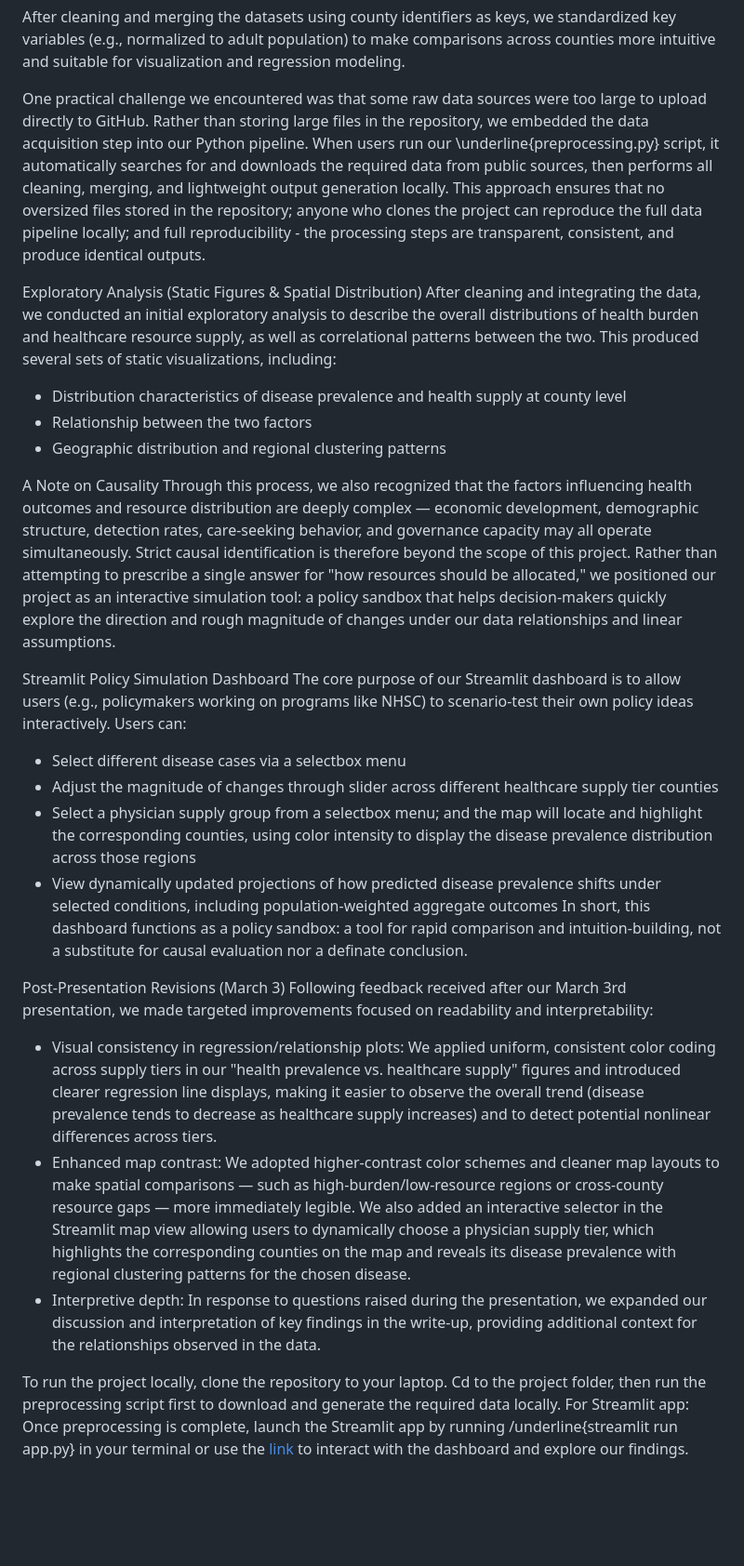
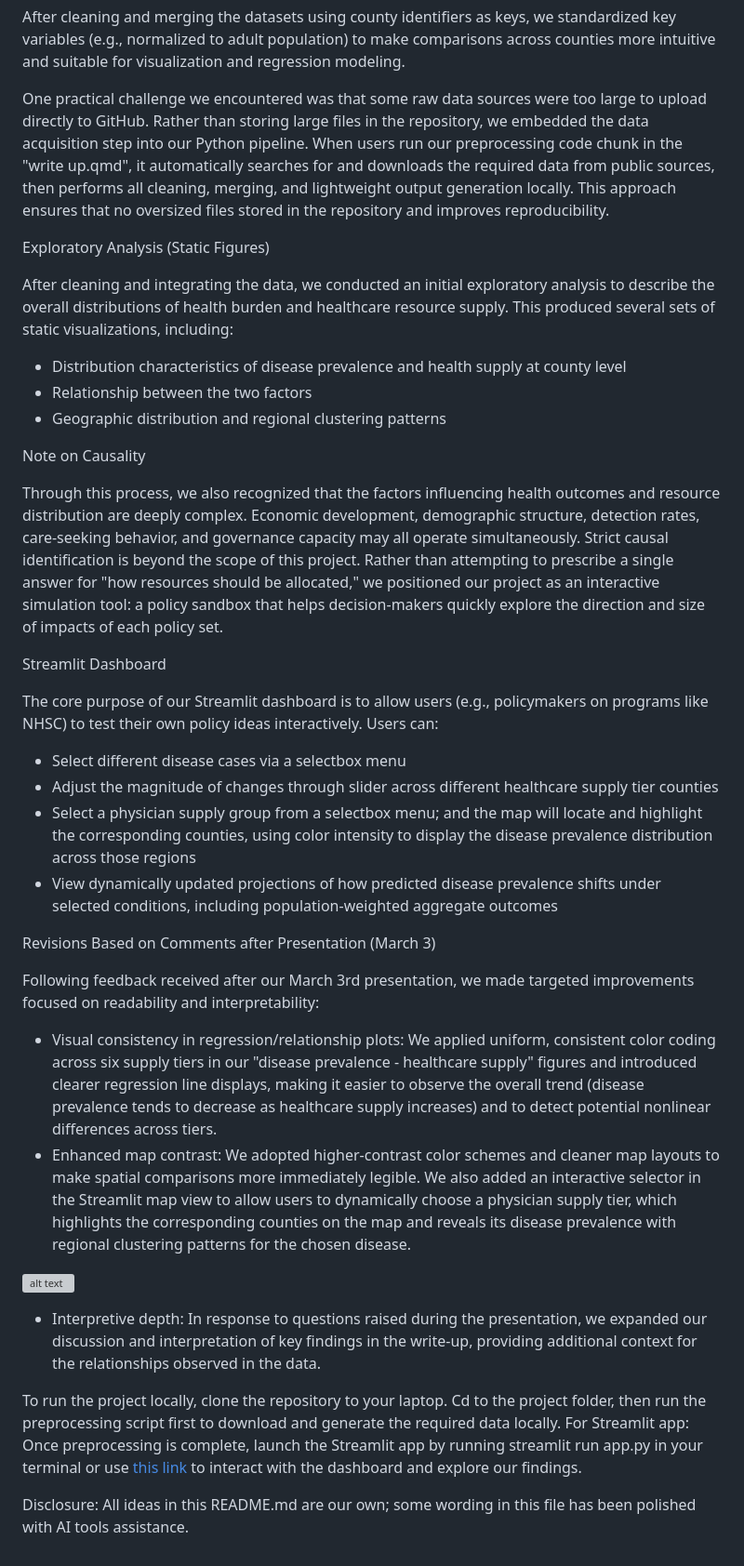
Before and after one commit to shuyanx/final-project-shuyan-ziye, a Markdown page: README.md, the part around one of its changes. Shown at 93% size. Drawn GitHub-style; blank space fills up the shorter version; grey boxes are pictures that could not be loaded.

Commit message:
Update README v4

```diff
--- a/README.md
+++ b/README.md
@@ -21,30 +21,43 @@ Data Sources:
 
 After cleaning and merging the datasets using county identifiers as keys, we standardized key variables (e.g., normalized to adult population) to make comparisons across counties more intuitive and suitable for visualization and regression modeling.
 
-One practical challenge we encountered was that some raw data sources were too large to upload directly to GitHub. Rather than storing large files in the repository, we embedded the data acquisition step into our Python pipeline. When users run our \underline{preprocessing.py} script, it automatically searches for and downloads the required data from public sources, then performs all cleaning, merging, and lightweight output generation locally. This approach ensures that no oversized files stored in the repository; anyone who clones the project can reproduce the full data pipeline locally; and full reproducibility - the processing steps are transparent, consistent, and produce identical outputs.
+One practical challenge we encountered was that some raw data sources were too large to upload directly to GitHub. Rather than storing large files in the repository, we embedded the data acquisition step into our Python pipeline. When users run our preprocessing code chunk in the "write up.qmd", it automatically searches for and downloads the required data from public sources, then performs all cleaning, merging, and lightweight output generation locally. This approach ensures that no oversized files stored in the repository and improves reproducibility.
 
-Exploratory Analysis (Static Figures & Spatial Distribution)
-After cleaning and integrating the data, we conducted an initial exploratory analysis to describe the overall distributions of health burden and healthcare resource supply, as well as correlational patterns between the two. This produced several sets of static visualizations, including:
+
+Exploratory Analysis (Static Figures)
+
+After cleaning and integrating the data, we conducted an initial exploratory analysis to describe the overall distributions of health burden and healthcare resource supply. This produced several sets of static visualizations, including:
 - Distribution characteristics of disease prevalence and health supply at county level
 - Relationship between the two factors
 - Geographic distribution and regional clustering patterns
 
-A Note on Causality
-Through this process, we also recognized that the factors influencing health outcomes and resource distribution are deeply complex — economic development, demographic structure, detection rates, care-seeking behavior, and governance capacity may all operate simultaneously. Strict causal identification is therefore beyond the scope of this project. Rather than attempting to prescribe a single answer for "how resources should be allocated," we positioned our project as an interactive simulation tool: a policy sandbox that helps decision-makers quickly explore the direction and rough magnitude of changes under our data relationships and linear assumptions.
 
-Streamlit Policy Simulation Dashboard
-The core purpose of our Streamlit dashboard is to allow users (e.g., policymakers working on programs like NHSC) to scenario-test their own policy ideas interactively. Users can:
+Note on Causality
+
+Through this process, we also recognized that the factors influencing health outcomes and resource distribution are deeply complex. Economic development, demographic structure, detection rates, care-seeking behavior, and governance capacity may all operate simultaneously. Strict causal identification is  beyond the scope of this project. Rather than attempting to prescribe a single answer for "how resources should be allocated," we positioned our project as an interactive simulation tool: a policy sandbox that helps decision-makers quickly explore the direction and size of impacts of each policy set.
+
+
+Streamlit Dashboard
+
+The core purpose of our Streamlit dashboard is to allow users (e.g., policymakers on programs like NHSC) to test their own policy ideas interactively. Users can:
 - Select different disease cases via a selectbox menu
 - Adjust the magnitude of changes through slider across different healthcare supply tier counties
 - Select a physician supply group from a selectbox menu; and the map will locate and highlight the corresponding counties, using color intensity to display the disease prevalence distribution across those regions
 - View dynamically updated projections of how predicted disease prevalence shifts under selected conditions, including population-weighted aggregate outcomes
-In short, this dashboard functions as a policy sandbox: a tool for rapid comparison and intuition-building, not a substitute for causal evaluation nor a definate conclusion.
 
-Post-Presentation Revisions (March 3)
+
+Revisions Based on Comments after Presentation (March 3)
+
 Following feedback received after our March 3rd presentation, we made targeted improvements focused on readability and interpretability:
-- Visual consistency in regression/relationship plots: We applied uniform, consistent color coding across supply tiers in our "health prevalence vs. healthcare supply" figures and introduced clearer regression line displays, making it easier to observe the overall trend (disease prevalence tends to decrease as healthcare supply increases) and to detect potential nonlinear differences across tiers.
-- Enhanced map contrast: We adopted higher-contrast color schemes and cleaner map layouts to make spatial comparisons — such as high-burden/low-resource regions or cross-county resource gaps — more immediately legible. We also added an interactive selector in the Streamlit map view allowing users to dynamically choose a physician supply tier, which highlights the corresponding counties on the map and reveals its disease prevalence with regional clustering patterns for the chosen disease.
+- Visual consistency in regression/relationship plots: We applied uniform, consistent color coding across six supply tiers in our "disease prevalence - healthcare supply" figures and introduced clearer regression line displays, making it easier to observe the overall trend (disease prevalence tends to decrease as healthcare supply increases) and to detect potential nonlinear differences across tiers.
+- Enhanced map contrast: We adopted higher-contrast color schemes and cleaner map layouts to make spatial comparisons more immediately legible. We also added an interactive selector in the Streamlit map view to allow users to dynamically choose a physician supply tier, which highlights the corresponding counties on the map and reveals its disease prevalence with regional clustering patterns for the chosen disease.
+
+![alt text](image-1.png)
+
 - Interpretive depth: In response to questions raised during the presentation, we expanded our discussion and interpretation of key findings in the write-up, providing additional context for the relationships observed in the data.
 
 To run the project locally, clone the repository to your laptop. Cd to the project folder, then run the preprocessing script first to download and generate the required data locally.
-For Streamlit app: Once preprocessing is complete, launch the Streamlit app by running /underline{streamlit run app.py} in your terminal or use the [link](https://final-project-shuyan-ziye-g5wwnpknculjgrhma5qzpj.streamlit.app/) to interact with the dashboard and explore our findings.
+For Streamlit app: Once preprocessing is complete, launch the Streamlit app by running streamlit run app.py in your terminal or use [this link](https://final-project-shuyan-ziye-g5wwnpknculjgrhma5qzpj.streamlit.app/) to interact with the dashboard and explore our findings.
+
+
+Disclosure: All ideas in this README.md are our own; some wording in this file has been polished with AI tools assistance.
```
Also changed, not shown: other parts of README.md (+2 -2 lines).
